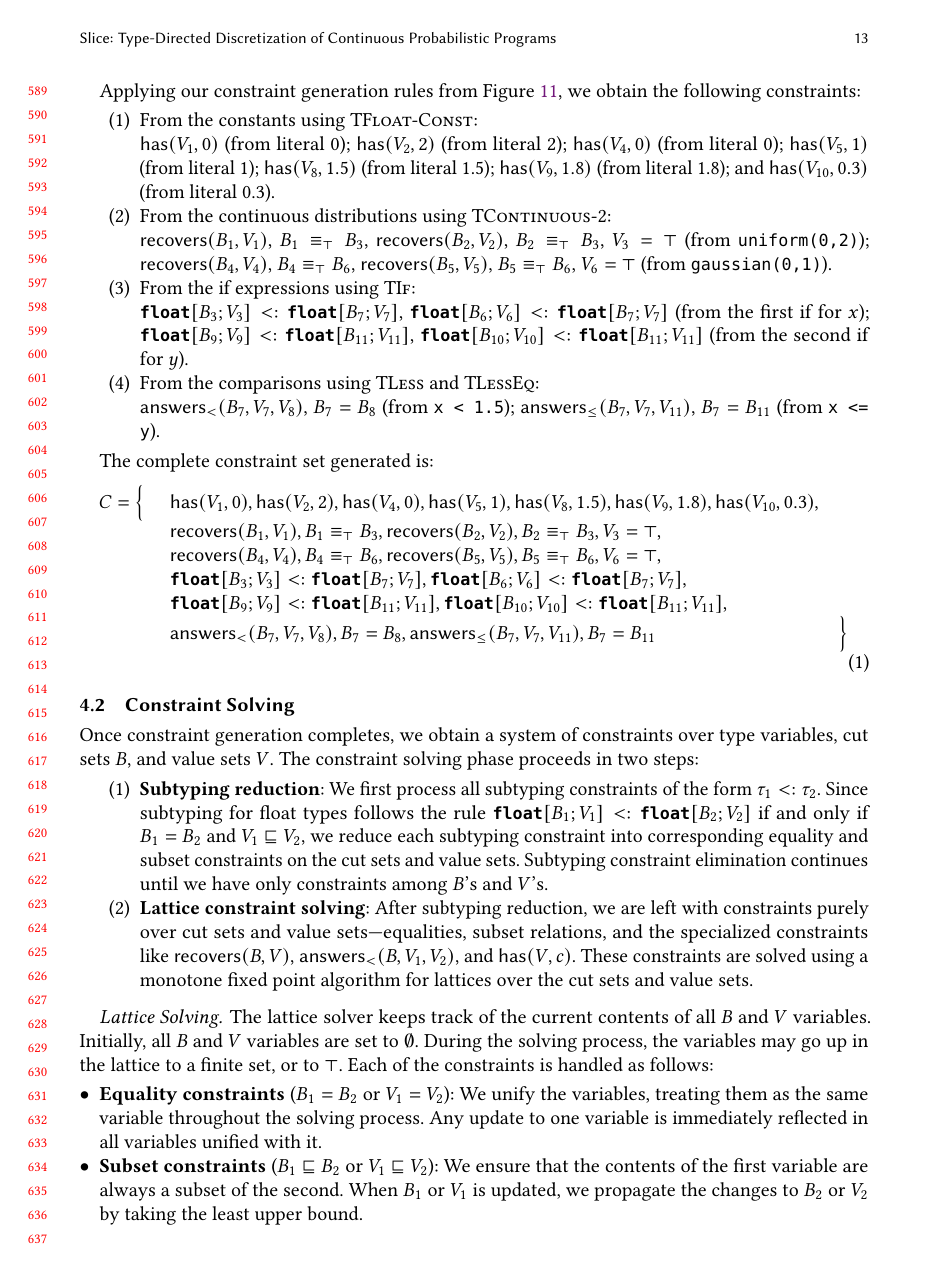
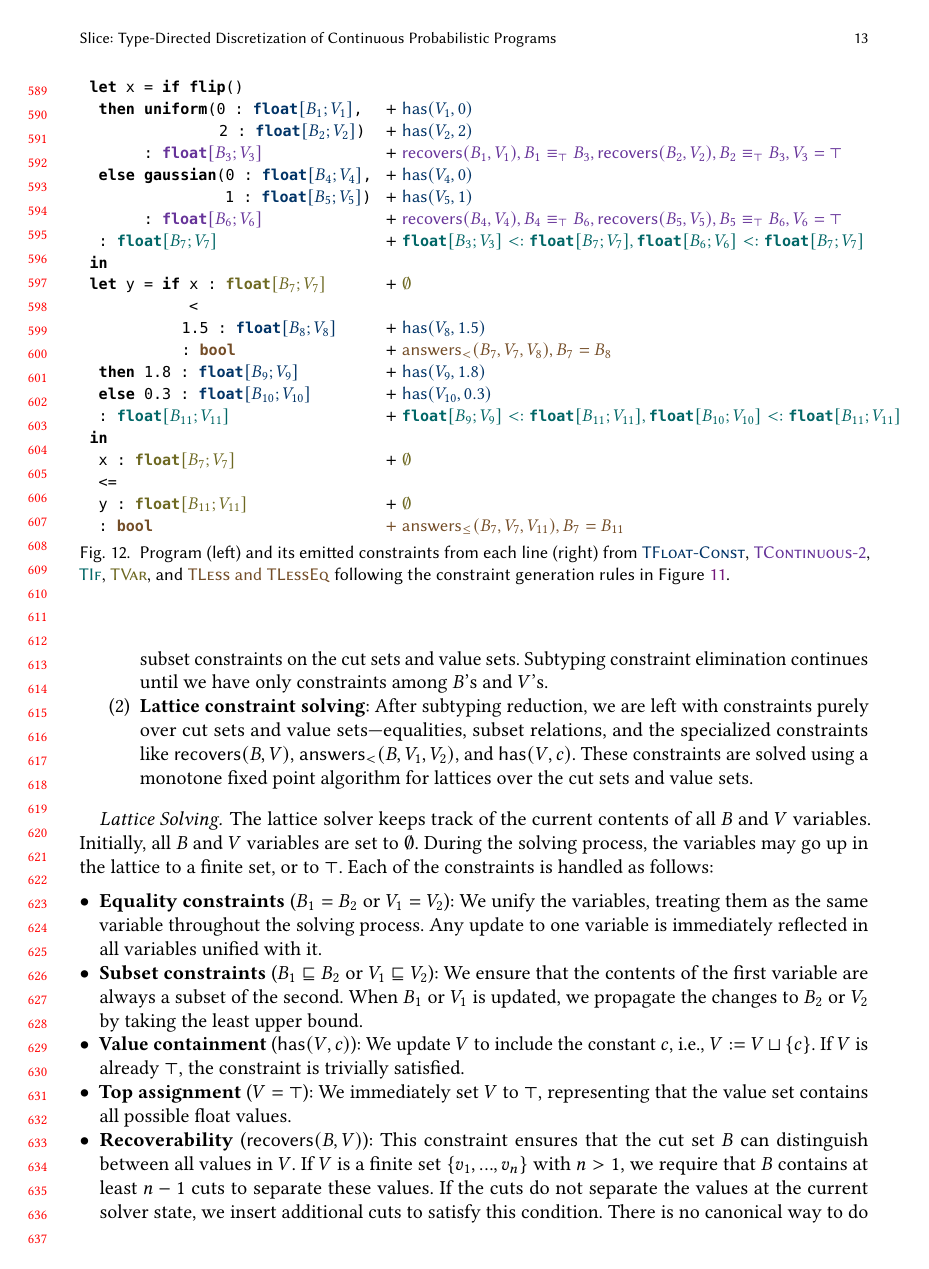
Before and after one commit to julesjacobs/slice, a LaTeX paper (tex/slice.tex, which reads tex/figures/constraint-gen.tex, tex/sections/4_type-inference.tex): page 13 of 46 before the commit and page 13 of 45 after it. Compiled offline with pdfLaTeX.

Commit message:
New figure for constraint generation

```diff
--- /dev/null
+++ b/tex/figures/constraint-gen.tex
@@ -0,0 +1,90 @@
+\begin{figure}[t]
+    \centering
+    \small
+
+    % ---- Listing style ----
+    \lstdefinestyle{mystyle}{
+        basicstyle=\ttfamily\small,
+        columns=fullflexible,
+        keepspaces=true,
+        escapechar=!,
+        mathescape=true
+    }
+
+    \definecolor{blue}{RGB}{0, 51, 102}
+    \definecolor{violet}{RGB}{102, 51, 153}
+    \colorlet{teal}{teal!80!black}
+    \colorlet{olive}{olive!70!black}
+    \colorlet{brown}{brown!60!black}
+
+    % ---- Two-column aligned table ----
+    \begin{tabular}{p{0.35\linewidth} p{0.7\linewidth}}
+
+    \lstinline[style=mystyle]|let x = if flip()|
+      & \\
+
+    \lstinline[style=mystyle]| then uniform(0 : $\textcolor{blue}{\floattype{B_1}{V_1}}$,|
+      & $+\; \textcolor{blue}{\has{V_1}{0}}$ \\
+
+    \lstinline[style=mystyle]|$\hspace{8em}$ 2 : $\textcolor{blue}{\floattype{B_2}{V_2}}$)|
+     & $+\; \textcolor{blue}{\has{V_2}{2}}$ \\
+
+    \lstinline[style=mystyle]|$\hspace{3em}$ : $\textcolor{violet}{\floattype{B_3}{V_3}}$|
+     & $+\; \textcolor{violet}{\distinguishes{B_1}{V_1}, B_1 \equiv_{\top} B_3, \distinguishes{B_2}{V_2}, B_2 \equiv_{\top} B_3, V_3 = \top}$ \\
+
+    \lstinline[style=mystyle]| else gaussian(0 : $\textcolor{blue}{\floattype{B_4}{V_4}}$, |
+      & $+\; \textcolor{blue}{\has{V_4}{0}}$ \\
+
+    \lstinline[style=mystyle]|$\hspace{8.4em}$ 1 : $\textcolor{blue}{\floattype{B_5}{V_5}}$)|
+      & $+\; \textcolor{blue}{\has{V_5}{1}}$ \\
+
+    \lstinline[style=mystyle]|$\hspace{3em}$ : $\textcolor{violet}{\floattype{B_6}{V_6}}$ |
+      & $+\; \textcolor{violet}{\distinguishes{B_4}{V_4}, B_4 \equiv_{\top} B_6, \distinguishes{B_5}{V_5}, B_5 \equiv_{\top} B_6, V_6 = \top}$  \\
+
+    \lstinline[style=mystyle]| : $\textcolor{teal}{\floattype{B_7}{V_7}}$ |
+      & $+\; \textcolor{teal}{\subtype{\floattype{B_3}{V_3}}{\floattype{B_7}{V_7}}, \subtype{\floattype{B_6}{V_6}}{\floattype{B_7}{V_7}}}$ \\
+
+    \lstinline[style=mystyle]|in|
+      & \\
+
+    \lstinline[style=mystyle]|let y = if x : $\textcolor{olive}{\floattype{B_7}{V_7}}$ |
+      & $+\; \textcolor{olive}{\emptyset}$ \\
+
+    \lstinline[style=mystyle]|$\hspace{6em}$ <|
+      & \\
+
+    \lstinline[style=mystyle]|$\hspace{5.5em}$ 1.5 : $\textcolor{blue}{\floattype{B_8}{V_8}}$|
+      & $+\; \textcolor{blue}{\has{V_8}{1.5}}$ \\
+
+    \lstinline[style=mystyle]|$\hspace{5.5em}$ : $\textcolor{brown}{\bool}$|
+      & $+\; \textcolor{brown}{\answerslt{B_7}{V_7}{V_8}, B_7 = B_8}$ \\
+
+    \lstinline[style=mystyle]| then 1.8 : $\textcolor{blue}{\floattype{B_9}{V_9}}$|
+      & $+\; \textcolor{blue}{\has{V_9}{1.8}}$ \\
+
+    \lstinline[style=mystyle]| else 0.3 : $\textcolor{blue}{\floattype{B_{10}}{V_{10}}}$|
+      & $+\; \textcolor{blue}{\has{V_{10}}{0.3}}$ \\
+
+    \lstinline[style=mystyle]| : $\textcolor{teal}{\floattype{B_{11}}{V_{11}}}$|
+      & $+\; \textcolor{teal}{\subtype{\floattype{B_9}{V_9}}{\floattype{B_{11}}{V_{11}}}, \subtype{\floattype{B_{10}}{V_{10}}}{\floattype{B_{11}}{V_{11}}}}$ \\
+
+    \lstinline[style=mystyle]|in|
+      & \\
+
+    \lstinline[style=mystyle]| x : $\textcolor{olive}{\floattype{B_7}{V_7}}$|
+      & $+\; \textcolor{olive}{\emptyset}$  \\
+
+    \lstinline[style=mystyle]| <=|
+      & \\
+
+    \lstinline[style=mystyle]| y : $\textcolor{olive}{\floattype{B_{11}}{V_{11}}}$|
+      & $+\; \textcolor{olive}{\emptyset}$  \\
+
+    \lstinline[style=mystyle]| : $\textcolor{brown}{\bool}$|
+      & $\textcolor{brown}{+\; \answersleq{B_7}{V_7}{V_{11}}, B_7 = B_{11}}$ \\
+
+    \end{tabular}
+
+    \caption{Program (left) and its emitted constraints from each line (right) from \textcolor{blue}{\textsc{TFloat-Const}}, \textcolor{violet}{\textsc{TContinuous-2}}, \textcolor{teal}{\textsc{TIf}}, \textcolor{olive}{\textsc{TVar}}, and \textcolor{brown}{\textsc{TLess} and \textsc{TLessEq}} following the constraint generation rules in Figure~\ref{fig:type-inference}.}
+    \label{fig:constraint-generation}
+\end{figure}
--- a/tex/sections/4_type-inference.tex
+++ b/tex/sections/4_type-inference.tex
@@ -62,23 +34,3 @@ The type inference rules closely mirror the typing rules in Figure~\ref{fig:typi
-    \begin{enumerate}
-        \item From the constants using \textsc{TFloat-Const}:
-
-        $\has{V_1}{0}$ (from literal 0); $\has{V_2}{2}$ (from literal 2); $\has{V_4}{0}$ (from literal 0); $\has{V_5}{1}$ (from literal 1); $\has{V_8}{1.5}$ (from literal 1.5); $\has{V_9}{1.8}$ (from literal 1.8); and $\has{V_{10}}{0.3}$ (from literal 0.3).
-
-        \item From the continuous distributions using \textsc{TContinuous-2}:
-
-        $\distinguishes{B_1}{V_1}$, $B_1 \equiv_{\top} B_3$, $\distinguishes{B_2}{V_2}$, $B_2 \equiv_{\top} B_3$, $V_3 = \top$ (from \texttt{uniform(0,2)}); $\distinguishes{B_4}{V_4}$, $B_4 \equiv_{\top} B_6$, $\distinguishes{B_5}{V_5}$, $B_5 \equiv_{\top} B_6$, $V_6 = \top$ (from \texttt{gaussian(0,1)}).
-
-        \item From the if expressions using \textsc{TIf}:
-
-        $\subtype{\float[B_3; V_3]}{\float[B_7; V_7]}$, $\subtype{\float[B_6; V_6]}{\float[B_7; V_7]}$ (from the first if for $x$); $\subtype{\float[B_9; V_9]}{\float[B_{11}; V_{11}]}$, $\subtype{\float[B_{10}; V_{10}]}{\float[B_{11}; V_{11}]}$ (from the second if for $y$).
-
-        \item From the comparisons using \textsc{TLess} and \textsc{TLessEq}:
-
-        $\answerslt{B_7}{V_7}{V_8}$, $B_7 = B_8$ (from \texttt{x < 1.5}); $\answersleq{B_7}{V_7}{V_{11}}$, $B_7 = B_{11}$ (from \texttt{x <= y}).
-
-    \end{enumerate}
-
-    The complete constraint set generated is:
     \begin{equation}\label{eq:cs}
         \begin{array}{lll}
         C = \Big\{&\; \has{V_1}{0}, \has{V_2}{2}, \has{V_4}{0}, \has{V_5}{1}, \has{V_8}{1.5}, \has{V_9}{1.8}, \has{V_{10}}{0.3}, \\
```
Also changed, not shown: tex/sections/4_type-inference.tex (32 more changed lines).
